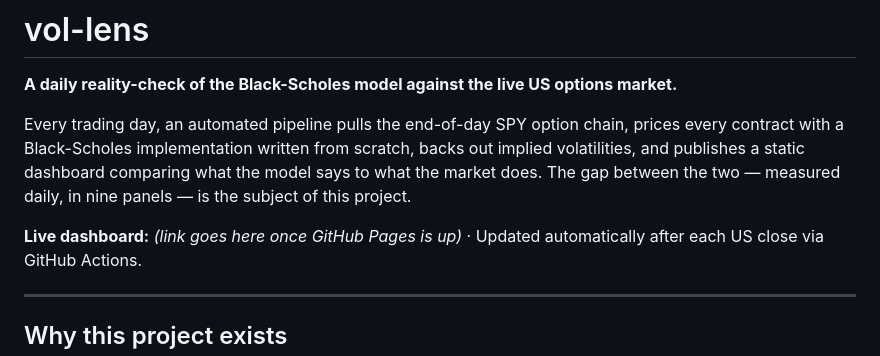
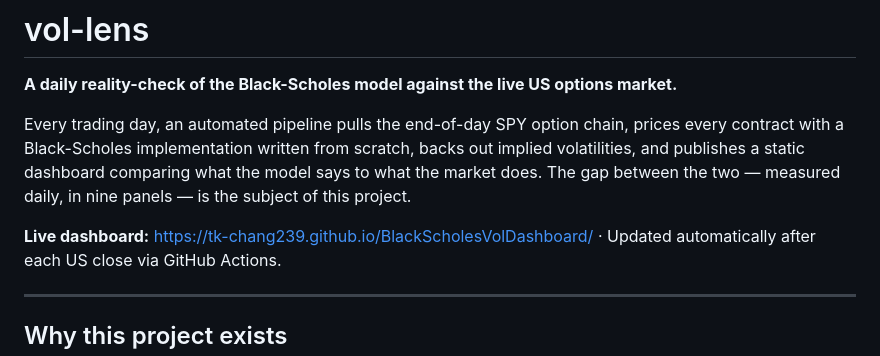
Before and after one commit to TK-Chang239/BlackScholesVolDashboard, a Markdown page: README.md, the part around the change. Drawn GitHub-style.

Commit message:
docs: link the live GitHub Pages dashboard

```diff
--- a/README.md
+++ b/README.md
@@ -9,7 +9,7 @@ dashboard comparing what the model says to what the market does. The gap
 between the two — measured daily, in nine panels — is the subject of this
 project.
 
-**Live dashboard:** *(link goes here once GitHub Pages is up)* ·
+**Live dashboard:** https://tk-chang239.github.io/BlackScholesVolDashboard/ ·
 Updated automatically after each US close via GitHub Actions.
 
 ---
```
